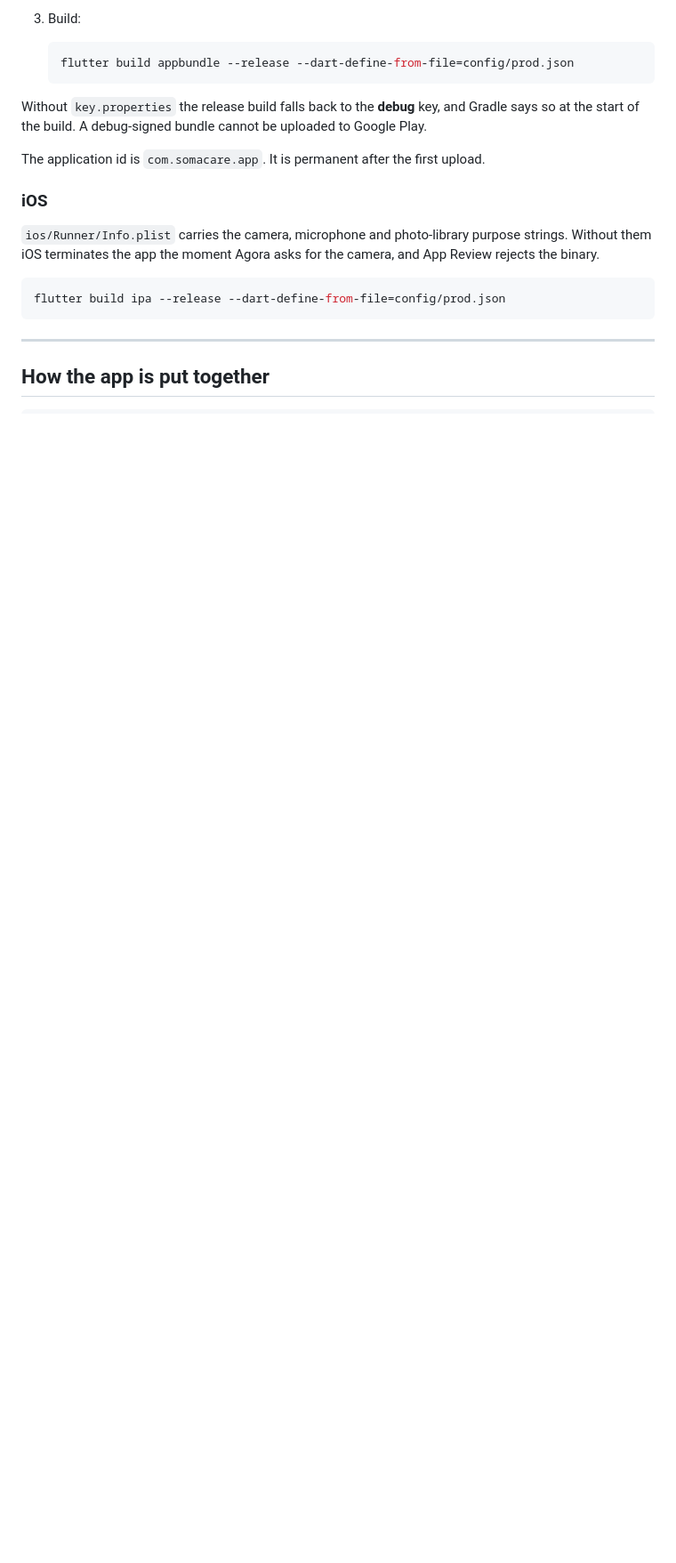
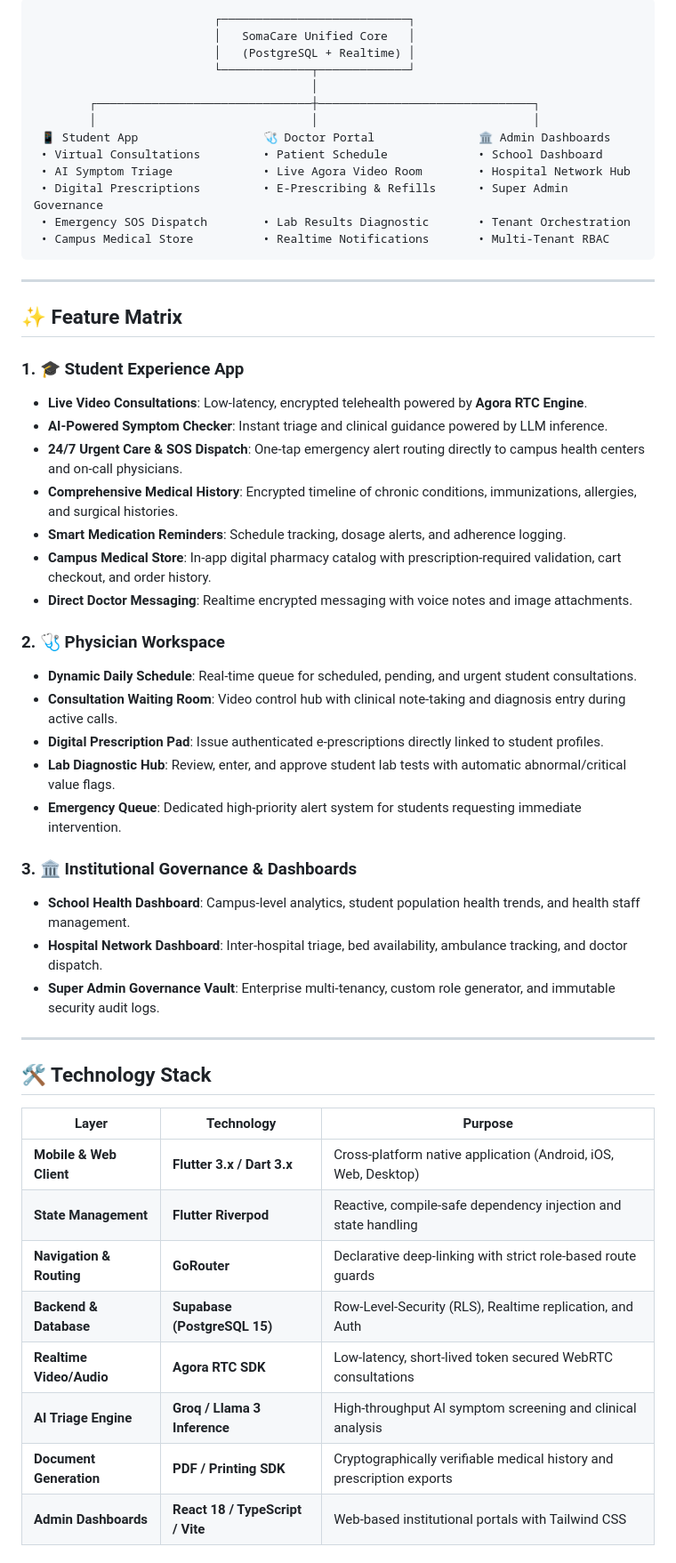
Before and after one commit to 0Elfaki/Somacare, a Markdown page: README.md, the part around one of its changes. Shown at 89% size. GitHub-like rendering; blank space fills up the shorter version.

````diff
--- a/README.md
+++ b/README.md
@@ -110,26 +33,55 @@ flutter analyze --no-fatal-infos
-3. Build:
-
-   ```bash
-   flutter build appbundle --release --dart-define-from-file=config/prod.json
-   ```
-
-Without `key.properties` the release build falls back to the **debug** key, and
-Gradle says so at the start of the build. A debug-signed bundle cannot be
-uploaded to Google Play.
-
-The application id is `com.somacare.app`. It is permanent after the first
-upload.
-
-### iOS
-
-`ios/Runner/Info.plist` carries the camera, microphone and photo-library purpose
-strings. Without them iOS terminates the app the moment Agora asks for the
-camera, and App Review rejects the binary.
-
-```bash
-flutter build ipa --release --dart-define-from-file=config/prod.json
+                          ┌───────────────────────────┐
+                          │   SomaCare Unified Core   │
+                          │   (PostgreSQL + Realtime) │
+                          └─────────────┬─────────────┘
+                                        │
+        ┌───────────────────────────────┼───────────────────────────────┐
+        │                               │                               │
+ 📱 Student App                  🩺 Doctor Portal               🏛️ Admin Dashboards
+ • Virtual Consultations         • Patient Schedule             • School Dashboard
+ • AI Symptom Triage             • Live Agora Video Room        • Hospital Network Hub
+ • Digital Prescriptions         • E-Prescribing & Refills      • Super Admin Governance
+ • Emergency SOS Dispatch        • Lab Results Diagnostic       • Tenant Orchestration
+ • Campus Medical Store          • Realtime Notifications       • Multi-Tenant RBAC
 ```
 
 ---
 
-## How the app is put together
+## ✨ Feature Matrix
+
+### 1. 🎓 Student Experience App
+- **Live Video Consultations**: Low-latency, encrypted telehealth powered by **Agora RTC Engine**.
+- **AI-Powered Symptom Checker**: Instant triage and clinical guidance powered by LLM inference.
+- **24/7 Urgent Care & SOS Dispatch**: One-tap emergency alert routing directly to campus health centers and on-call physicians.
+- **Comprehensive Medical History**: Encrypted timeline of chronic conditions, immunizations, allergies, and surgical histories.
+- **Smart Medication Reminders**: Schedule tracking, dosage alerts, and adherence logging.
+- **Campus Medical Store**: In-app digital pharmacy catalog with prescription-required validation, cart checkout, and order history.
+- **Direct Doctor Messaging**: Realtime encrypted messaging with voice notes and image attachments.
+
+### 2. 🩺 Physician Workspace
+- **Dynamic Daily Schedule**: Real-time queue for scheduled, pending, and urgent student consultations.
+- **Consultation Waiting Room**: Video control hub with clinical note-taking and diagnosis entry during active calls.
+- **Digital Prescription Pad**: Issue authenticated e-prescriptions directly linked to student profiles.
+- **Lab Diagnostic Hub**: Review, enter, and approve student lab tests with automatic abnormal/critical value flags.
+- **Emergency Queue**: Dedicated high-priority alert system for students requesting immediate intervention.
+
+### 3. 🏛️ Institutional Governance & Dashboards
+- **School Health Dashboard**: Campus-level analytics, student population health trends, and health staff management.
+- **Hospital Network Dashboard**: Inter-hospital triage, bed availability, ambulance tracking, and doctor dispatch.
+- **Super Admin Governance Vault**: Enterprise multi-tenancy, custom role generator, and immutable security audit logs.
+
+---
+
+## 🛠️ Technology Stack
+
+| Layer | Technology | Purpose |
+|---|---|---|
+| **Mobile & Web Client** | **Flutter 3.x / Dart 3.x** | Cross-platform native application (Android, iOS, Web, Desktop) |
+| **State Management** | **Flutter Riverpod** | Reactive, compile-safe dependency injection and state handling |
+| **Navigation & Routing**| **GoRouter** | Declarative deep-linking with strict role-based route guards |
+| **Backend & Database** | **Supabase (PostgreSQL 15)** | Row-Level-Security (RLS), Realtime replication, and Auth |
+| **Realtime Video/Audio**| **Agora RTC SDK** | Low-latency, short-lived token secured WebRTC consultations |
+| **AI Triage Engine** | **Groq / Llama 3 Inference** | High-throughput AI symptom screening and clinical analysis |
+| **Document Generation** | **PDF / Printing SDK** | Cryptographically verifiable medical history and prescription exports |
+| **Admin Dashboards** | **React 18 / TypeScript / Vite** | Web-based institutional portals with Tailwind CSS |
+
````
Also changed, not shown: other parts of README.md (+99 -111 lines).
